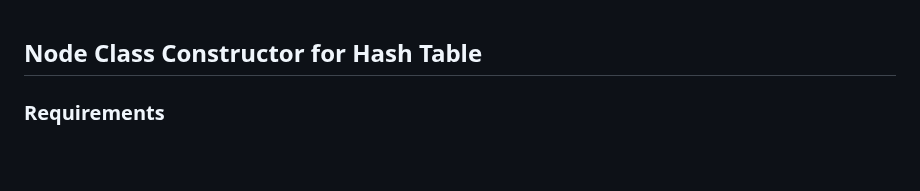
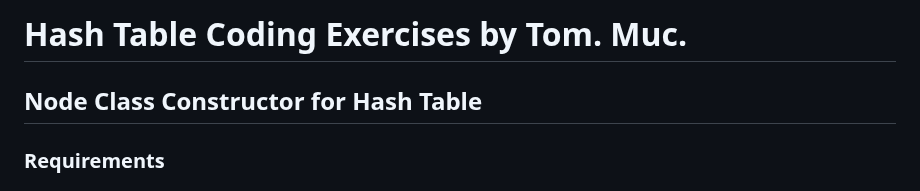
Before and after one commit to SPSITKNM/SPSITKNM, a Markdown page: zadania_na_domacu_pracu.md, the part around the change. Drawn GitHub-style; blank space fills up the shorter version.

```diff
--- a/zadania_na_domacu_pracu.md
+++ b/zadania_na_domacu_pracu.md
@@ -1,3 +1,6 @@
+
+# Hash Table Coding Exercises by Tom. Muc.
+
 ## Node Class Constructor for Hash Table
 
 ### Requirements
```
